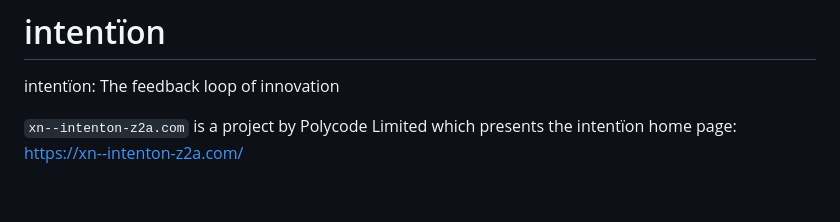
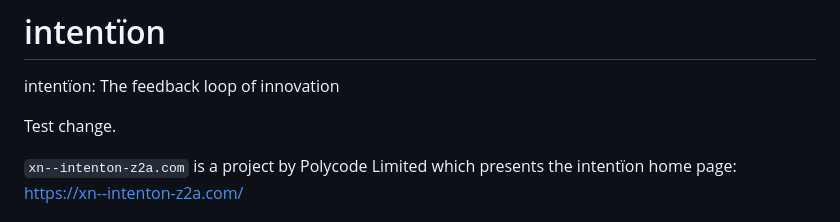
Before and after one commit to xn-intenton-z2a/xn--intenton-z2a.com, a Markdown page: README.md, the part around the change. GitHub-like rendering; blank space fills up the shorter version.

Commit message:
Update README with a test change
Added a minor test change to the README for demonstration purposes. No functional or structural modifications were made to the file.

```diff
--- a/README.md
+++ b/README.md
@@ -1,6 +1,8 @@
 # intentïon
 
 intentïon: The feedback loop of innovation
+
+Test change.
 
 `xn--intenton-z2a.com` is a project by Polycode Limited which presents the intentïon home page: https://xn--intenton-z2a.com/
 
```
